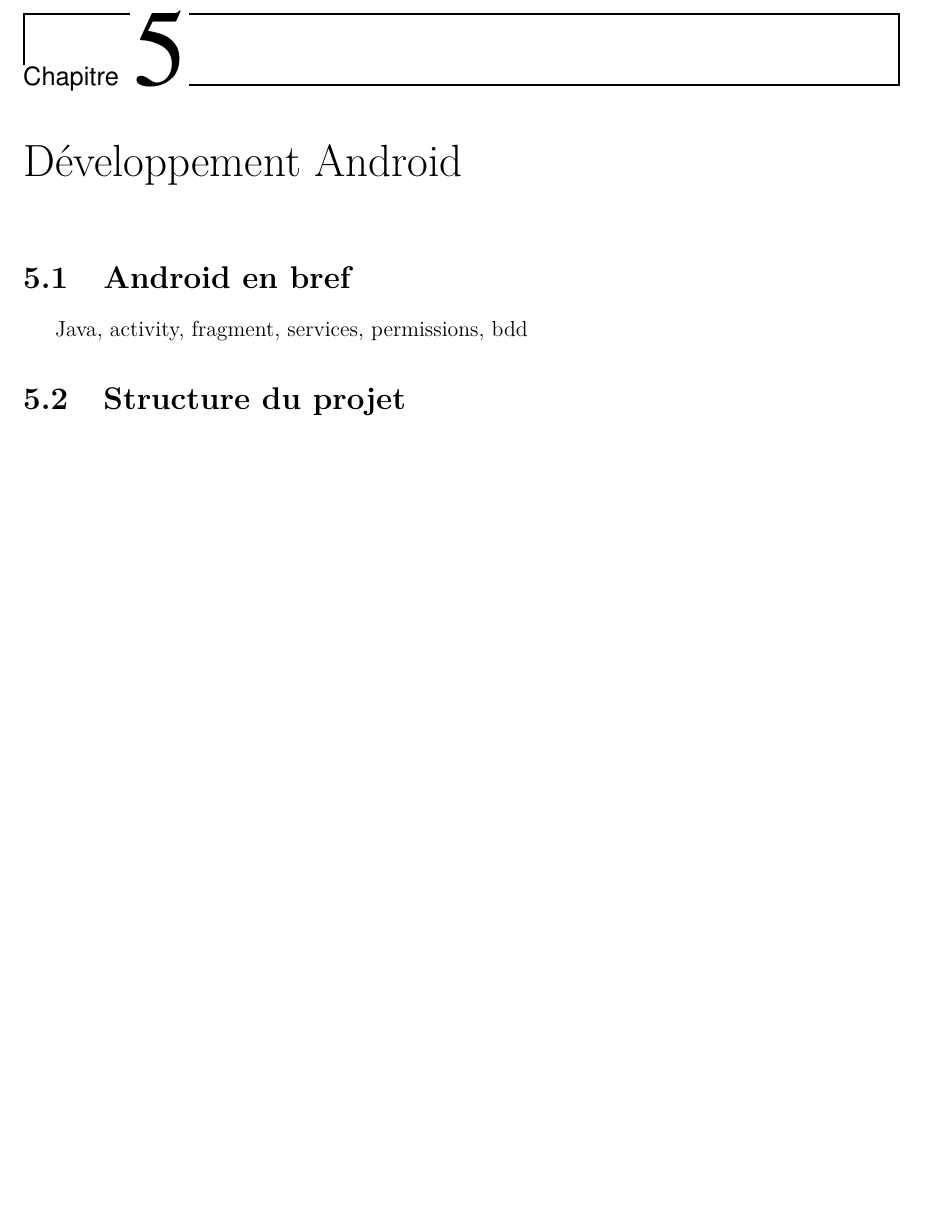
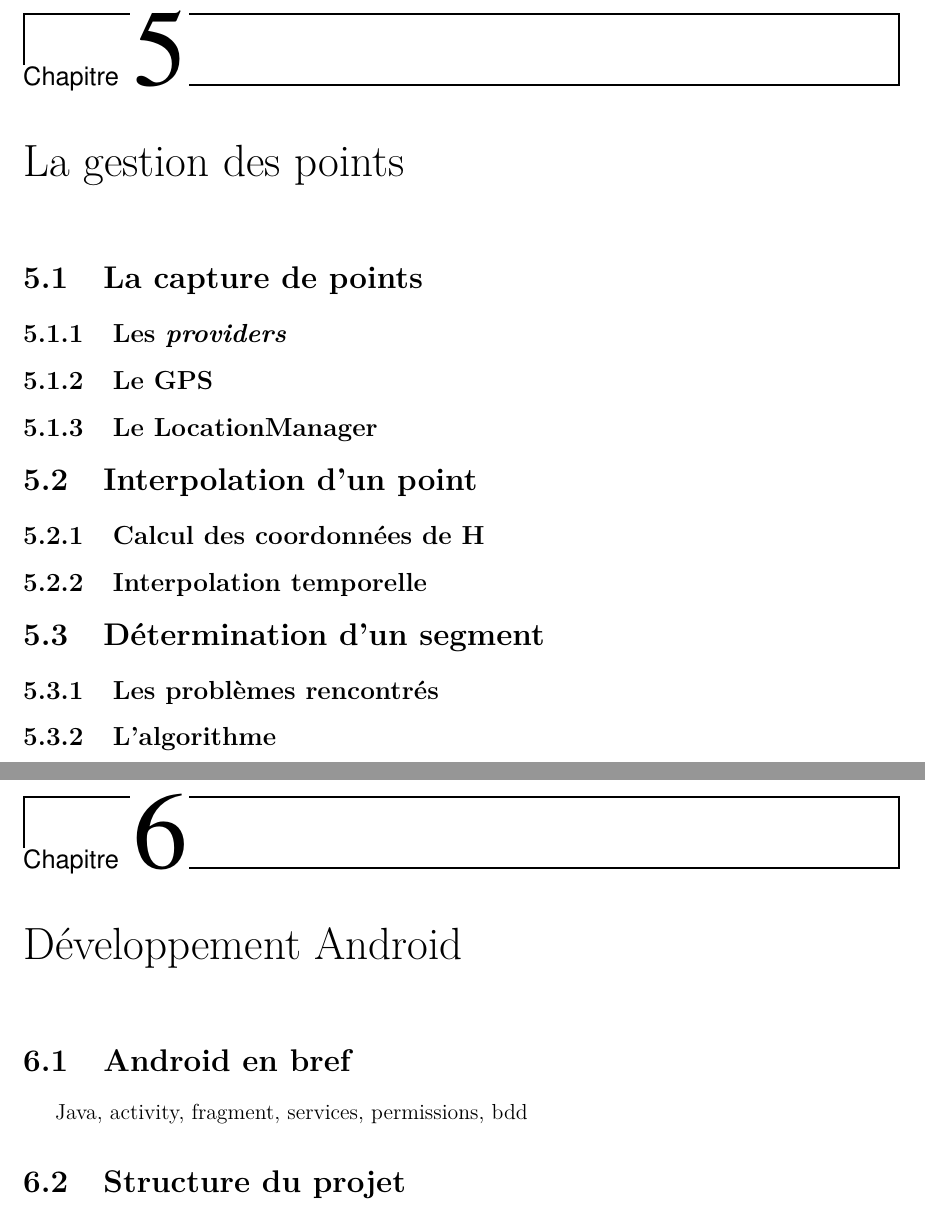
Before and after one commit to Tenacy/AndroidProject, a LaTeX document (Rapport/main.tex, which reads Rapport/chapitre5.tex): part of page 16 of 19 before the commit and two parts of pages 17 and 18 of 23 after it, the two joined at a grey line, cut so that both start at the same text, the shorter picture padded with empty space. Compiled offline with pdfLaTeX.

Commit message:
Ajout chapitre 5

```diff
--- /dev/null
+++ b/Rapport/chapitre5.tex
@@ -0,0 +1,14 @@
+\chapter{La gestion des points}
+
+\section{La capture de points}
+\subsection{Les \textit{providers}}
+\subsection{Le GPS}
+\subsection{Le LocationManager}
+
+\section{Interpolation d'un point}
+\subsection{Calcul des coordonnées de H}
+\subsection{Interpolation temporelle}
+
+\section{Détermination d'un segment}
+\subsection{Les problèmes rencontrés}
+\subsection{L'algorithme}
--- a/Rapport/main.tex
+++ b/Rapport/main.tex
@@ -1,6 +1,6 @@
 \documentclass[a4paper,12pt]{report}
 \usepackage[lenny]{MonPaquet}
-
+\usepackage[toc,page]{appendix}
 \begin{document}
 
 	\include{remerciements}
```
Also changed, not shown: Rapport/chapitre1.tex (+0 -1 lines), Rapport/chapitre3.tex (+1 -1 lines), Rapport/main.tex (7 more changed lines), 1 other file.
